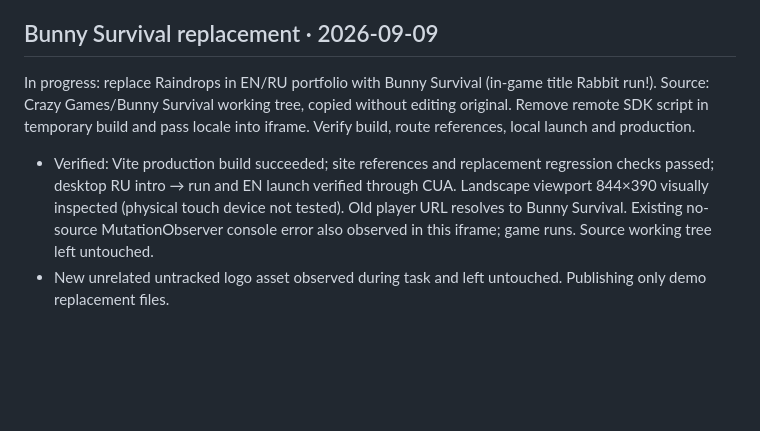
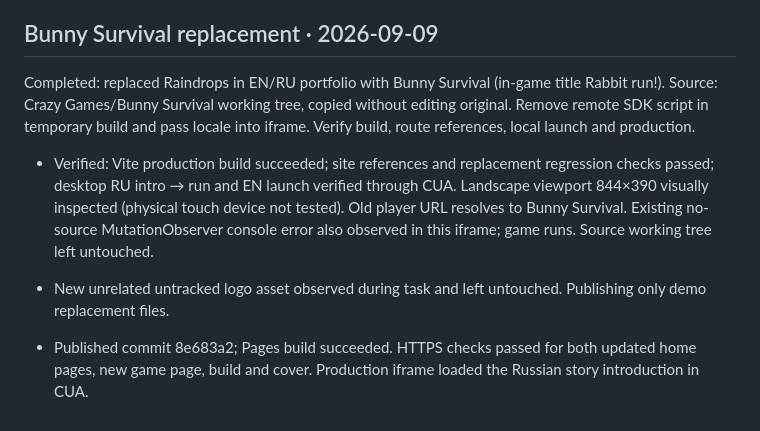
Before and after one commit to n23eos/serendipity-games, a Markdown page: STATUS.md, the part around the change. GitHub-like rendering; blank space fills up the shorter version.

Commit message:
Record verified Bunny Survival publication

```diff
--- a/STATUS.md
+++ b/STATUS.md
@@ -25,6 +25,8 @@ User confirmed hello@serendipity-games.com and active domain forwarding. Added m
 After DNS propagation, removed/re-added custom domain per GitHub documentation. Certificate approved for apex/www; enforced HTTPS enabled. Verified HTTPS 200 and two hello mailto links on both home pages; HTTP redirects to HTTPS; HTTPS www redirects to apex. All website changes pushed. User brief remains local and unmodified.
 
 ## Bunny Survival replacement · 2026-09-09
-In progress: replace Raindrops in EN/RU portfolio with Bunny Survival (in-game title Rabbit run!). Source: Crazy Games/Bunny Survival working tree, copied without editing original. Remove remote SDK script in temporary build and pass locale into iframe. Verify build, route references, local launch and production.
+Completed: replaced Raindrops in EN/RU portfolio with Bunny Survival (in-game title Rabbit run!). Source: Crazy Games/Bunny Survival working tree, copied without editing original. Remove remote SDK script in temporary build and pass locale into iframe. Verify build, route references, local launch and production.
 - Verified: Vite production build succeeded; site references and replacement regression checks passed; desktop RU intro → run and EN launch verified through CUA. Landscape viewport 844×390 visually inspected (physical touch device not tested). Old player URL resolves to Bunny Survival. Existing no-source MutationObserver console error also observed in this iframe; game runs. Source working tree left untouched.
 - New unrelated untracked logo asset observed during task and left untouched. Publishing only demo replacement files.
+
+- Published commit 8e683a2; Pages build succeeded. HTTPS checks passed for both updated home pages, new game page, build and cover. Production iframe loaded the Russian story introduction in CUA.
```
